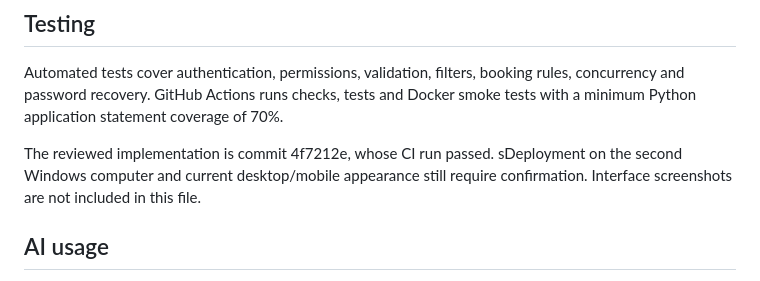
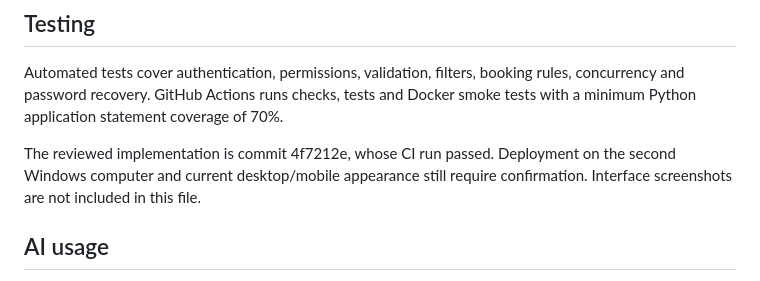
Before and after one commit to r1n3vl/hotel-booking, a Markdown page: README.md, the part around the change. Rendered like a GitHub page.

Commit message:
Fix typo
Corrected a typo in the README regarding deployment confirmation.

```diff
--- a/README.md
+++ b/README.md
@@ -49,7 +49,7 @@ Host Python is not required. Startup runs migrations and collects static files.
 
 Automated tests cover authentication, permissions, validation, filters, booking rules, concurrency and password recovery. GitHub Actions runs checks, tests and Docker smoke tests with a minimum Python application statement coverage of 70%.
 
-The reviewed implementation is commit 4f7212e, whose CI run passed. sDeployment on the second Windows computer and current desktop/mobile appearance still require confirmation. Interface screenshots are not included in this file.
+The reviewed implementation is commit 4f7212e, whose CI run passed. Deployment on the second Windows computer and current desktop/mobile appearance still require confirmation. Interface screenshots are not included in this file.
 
 ## AI usage
 
```
